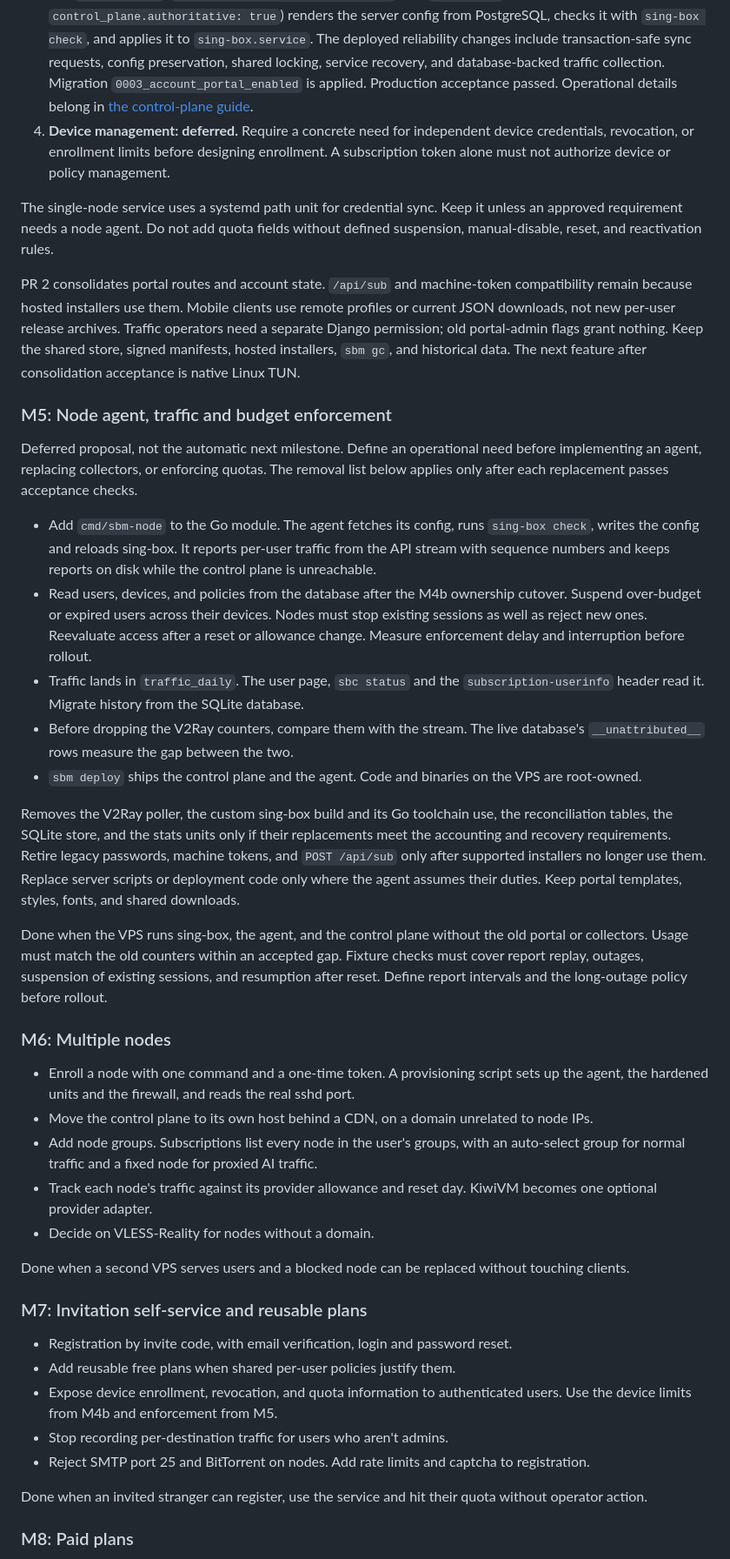
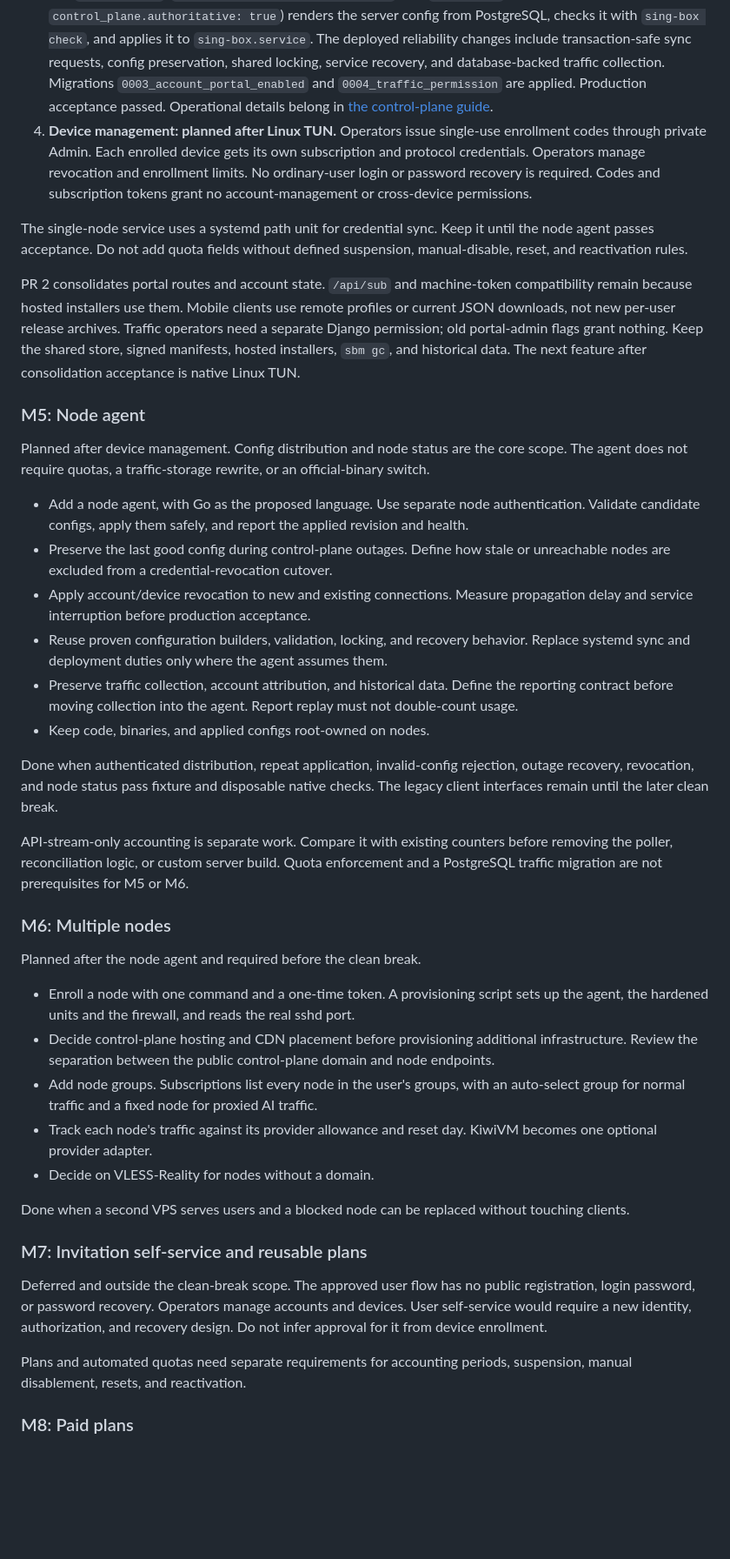
Before and after one commit to xiaosq2000/sing-box-manager, a Markdown page: docs/REFACTOR_SPEC.md, the part around one of its changes. Shown at 87% size. Drawn GitHub-style; blank space fills up the shorter version.

Commit message:
docs: record device enrollment and delivery roadmap

```diff
--- a/docs/REFACTOR_SPEC.md
+++ b/docs/REFACTOR_SPEC.md
@@ -538,14 +592,17 @@ The items below describe current implementation, not authorization for a live ro
    checks it with `sing-box check`, and applies it to `sing-box.service`.
    The deployed reliability changes include transaction-safe sync requests, config preservation,
    shared locking, service recovery, and database-backed traffic collection.
-   Migration `0003_account_portal_enabled` is applied. Production acceptance passed.
+   Migrations `0003_account_portal_enabled` and `0004_traffic_permission` are applied.
+   Production acceptance passed.
    Operational details belong in [the control-plane guide](CONTROL_PLANE.md).
-4. **Device management: deferred.** Require a concrete need for independent device
-   credentials, revocation, or enrollment limits before designing enrollment.
-   A subscription token alone must not authorize device or policy management.
+4. **Device management: planned after Linux TUN.** Operators issue single-use
+   enrollment codes through private Admin. Each enrolled device gets its own
+   subscription and protocol credentials. Operators manage revocation and enrollment limits.
+   No ordinary-user login or password recovery is required. Codes and subscription
+   tokens grant no account-management or cross-device permissions.
 
-The single-node service uses a systemd path unit for credential sync. Keep it unless
-an approved requirement needs a node agent. Do not add quota fields without defined
+The single-node service uses a systemd path unit for credential sync. Keep it until
+the node agent passes acceptance. Do not add quota fields without defined
 suspension, manual-disable, reset, and reactivation rules.
 
 PR 2 consolidates portal routes and account state. `/api/sub` and machine-token
@@ -555,46 +612,39 @@ Traffic operators need a separate Django permission; old portal-admin flags gran
 Keep the shared store, signed manifests, hosted installers, `sbm gc`, and historical data.
 The next feature after consolidation acceptance is native Linux TUN.
 
-### M5: Node agent, traffic and budget enforcement
+### M5: Node agent
 
-Deferred proposal, not the automatic next milestone. Define an operational need
-before implementing an agent, replacing collectors, or enforcing quotas.
-The removal list below applies only after each replacement passes acceptance checks.
+Planned after device management. Config distribution and node status are the core scope.
+The agent does not require quotas, a traffic-storage rewrite, or an official-binary switch.
 
-- Add `cmd/sbm-node` to the Go module. The agent fetches its config, runs
-  `sing-box check`, writes the config and reloads sing-box. It reports per-user
-  traffic from the API stream with sequence numbers and keeps reports on disk while
-  the control plane is unreachable.
-- Read users, devices, and policies from the database after the M4b ownership cutover.
-  Suspend over-budget or expired users across their devices. Nodes must stop existing
-  sessions as well as reject new ones. Reevaluate access after a reset or allowance change.
-  Measure enforcement delay and interruption before rollout.
-- Traffic lands in `traffic_daily`. The user page, `sbc status` and the
-  `subscription-userinfo` header read it. Migrate history from the SQLite database.
-- Before dropping the V2Ray counters, compare them with the stream. The live
-  database's `__unattributed__` rows measure the gap between the two.
-- `sbm deploy` ships the control plane and the agent. Code and binaries on the VPS
-  are root-owned.
+- Add a node agent, with Go as the proposed language. Use separate node authentication.
+  Validate candidate configs, apply them safely, and report the applied revision and health.
+- Preserve the last good config during control-plane outages. Define how stale or
+  unreachable nodes are excluded from a credential-revocation cutover.
+- Apply account/device revocation to new and existing connections. Measure propagation
+  delay and service interruption before production acceptance.
+- Reuse proven configuration builders, validation, locking, and recovery behavior.
+  Replace systemd sync and deployment duties only where the agent assumes them.
+- Preserve traffic collection, account attribution, and historical data. Define the
+  reporting contract before moving collection into the agent. Report replay must not double-count usage.
+- Keep code, binaries, and applied configs root-owned on nodes.
 
-Removes the V2Ray poller, the custom sing-box build and its Go toolchain use, the
-reconciliation tables, the SQLite store, and the stats units only if their replacements
-meet the accounting and recovery requirements. Retire legacy passwords, machine tokens,
-and `POST /api/sub` only after supported installers no longer use them.
-Replace server scripts or deployment code only where the agent assumes their duties.
-Keep portal templates, styles, fonts, and shared downloads.
+Done when authenticated distribution, repeat application, invalid-config rejection,
+outage recovery, revocation, and node status pass fixture and disposable native checks.
+The legacy client interfaces remain until the later clean break.
 
-Done when the VPS runs sing-box, the agent, and the control plane without the old
-portal or collectors. Usage must match the old counters within an accepted gap.
-Fixture checks must cover report replay, outages, suspension of existing sessions,
-and resumption after reset. Define report intervals and the long-outage policy
-before rollout.
+API-stream-only accounting is separate work. Compare it with existing counters
+before removing the poller, reconciliation logic, or custom server build.
+Quota enforcement and a PostgreSQL traffic migration are not prerequisites for M5 or M6.
 
 ### M6: Multiple nodes
 
+Planned after the node agent and required before the clean break.
+
 - Enroll a node with one command and a one-time token. A provisioning script sets up
   the agent, the hardened units and the firewall, and reads the real sshd port.
-- Move the control plane to its own host behind a CDN, on a domain unrelated to
-  node IPs.
+- Decide control-plane hosting and CDN placement before provisioning additional infrastructure.
+  Review the separation between the public control-plane domain and node endpoints.
 - Add node groups. Subscriptions list every node in the user's groups, with an
   auto-select group for normal traffic and a fixed node for proxied AI traffic.
 - Track each node's traffic against its provider allowance and reset day. KiwiVM
@@ -606,16 +656,13 @@ touching clients.
 
 ### M7: Invitation self-service and reusable plans
 
-- Registration by invite code, with email verification, login and password reset.
-- Add reusable free plans when shared per-user policies justify them.
-- Expose device enrollment, revocation, and quota information to authenticated users.
-  Use the device limits from M4b and enforcement from M5.
-- Stop recording per-destination traffic for users who aren't admins.
-- Reject SMTP port 25 and BitTorrent on nodes. Add rate limits and captcha to
-  registration.
+Deferred and outside the clean-break scope. The approved user flow has no public
+registration, login password, or password recovery. Operators manage accounts and devices.
+User self-service would require a new identity, authorization, and recovery design.
+Do not infer approval for it from device enrollment.
 
-Done when an invited stranger can register, use the service and hit their quota
-without operator action.
+Plans and automated quotas need separate requirements for accounting periods,
+suspension, manual disablement, resets, and reactivation.
 
 ### M8: Paid plans
 
```
Also changed, not shown: other parts of docs/REFACTOR_SPEC.md (+131 -73 lines), docs/CONTROL_PLANE.md (+9 -1 lines).
